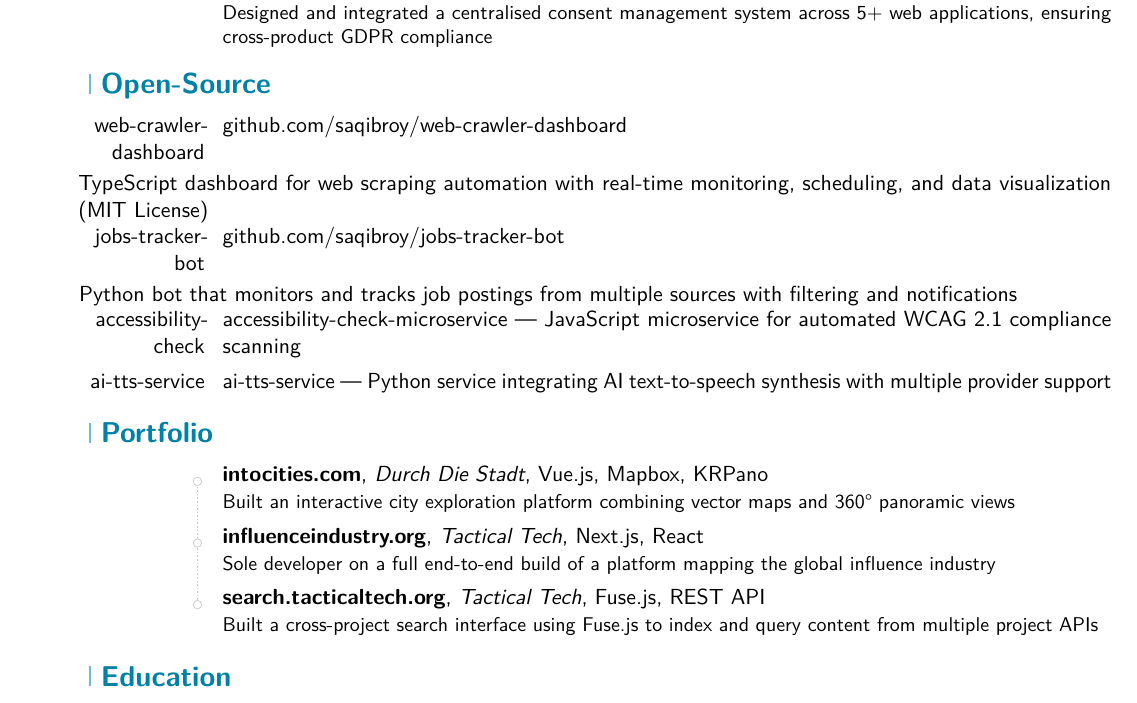
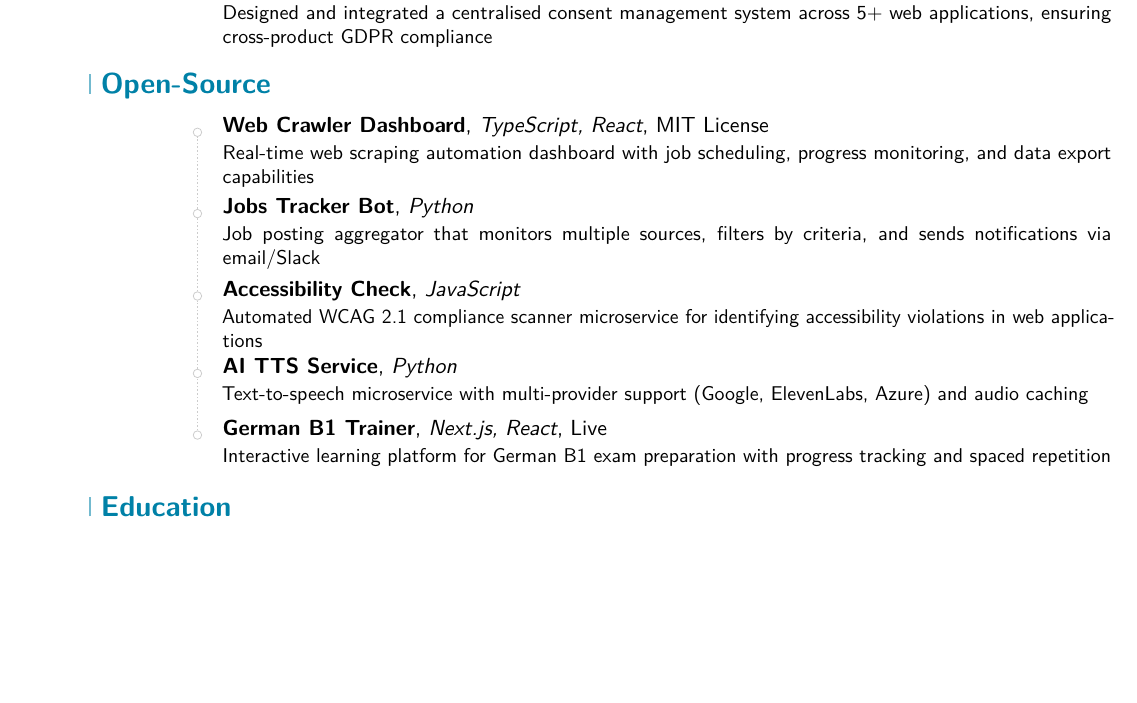
Before and after one commit to saqibroy/modern-cv-template, a LaTeX CV (template-frontend.tex): part of page 2 of 2, cut so that both start at the same text, the shorter picture padded with empty space. Compiled offline with pdfLaTeX; a LaTeX package or settings file that is missing is left out.

Commit message:
redesign Open-Source section and remove Portfolio
- Reformat Open-Source section using cventry (consistent with Key Projects design)
- Add GitHub repo links for all projects (clickable)
- Add live URLs where available (German B1 Trainer live demo)
- Include tech stack and licenses for each project
- 5 featured projects: web-crawler-dashboard, jobs-tracker-bot, accessibility-check, ai-tts-service, german-b1-trainer
- Remove Portfolio section (content was redundant with Key Projects)
- Streamlined to 2 pages with stronger focus on technical depth
- Applied to both full-stack and front-end variants

```diff
--- a/template-frontend.tex
+++ b/template-frontend.tex
@@ -138,26 +138,22 @@
 
 \section{Open-Source}
 
-\cvitem{web-crawler-dashboard}{\href{https://github.com/saqibroy/web-crawler-dashboard}{github.com/saqibroy/web-crawler-dashboard}}{
-  TypeScript dashboard for web scraping automation with real-time monitoring, scheduling, and data visualization (MIT License)}
+\cventry{}{\href{https://github.com/saqibroy/web-crawler-dashboard}{Web Crawler Dashboard}}{TypeScript, React}{MIT License}{}{
+  Real-time web scraping automation dashboard with job scheduling, progress monitoring, and data export capabilities}
 
-\cvitem{jobs-tracker-bot}{\href{https://github.com/saqibroy/jobs-tracker-bot}{github.com/saqibroy/jobs-tracker-bot}}{
-  Python bot that monitors and tracks job postings from multiple sources with filtering and notifications}
+\cventry{}{\href{https://github.com/saqibroy/jobs-tracker-bot}{Jobs Tracker Bot}}{Python}{}{}{
+  Job posting aggregator that monitors multiple sources, filters by criteria, and sends notifications via email/Slack}
 
-\cvitem{accessibility-check}{accessibility-check-microservice — JavaScript microservice for automated WCAG 2.1 compliance scanning}
+\cventry{}{\href{https://github.com/saqibroy/accessibility-check-microservice}{Accessibility Check}}{JavaScript}{}{}{
+  Automated WCAG 2.1 compliance scanner microservice for identifying accessibility violations in web applications}
 
-\cvitem{ai-tts-service}{ai-tts-service — Python service integrating AI text-to-speech synthesis with multiple provider support}
+\cventry{}{\href{https://github.com/saqibroy/ai-tts-service}{AI TTS Service}}{Python}{}{}{
+  Text-to-speech microservice with multi-provider support (Google, ElevenLabs, Azure) and audio caching}
 
-% Portfolio
-\section{Portfolio}
-\cventry{}{intocities.com}{Durch Die Stadt}{Vue.js, Mapbox, KRPano}{}{
-  Built an interactive city exploration platform combining vector maps and 360° panoramic views}
+\cventry{}{\href{https://german-b1-learning-tracker.vercel.app}{German B1 Trainer}}{Next.js, React}{Live}{}{
+  Interactive learning platform for German B1 exam preparation with progress tracking and spaced repetition}
 
-\cventry{}{influenceindustry.org}{Tactical Tech}{Next.js, React}{}{
-  Sole developer on a full end-to-end build of a platform mapping the global influence industry}
-
-\cventry{}{search.tacticaltech.org}{Tactical Tech}{Fuse.js, REST API}{}{
-  Built a cross-project search interface using Fuse.js to index and query content from multiple project APIs}
+% Portfolio (removed — content duplicated in Key Projects and Open-Source sections)
 
 \section{Education}
 
```
Also changed, not shown: template.tex (+11 -15 lines).
